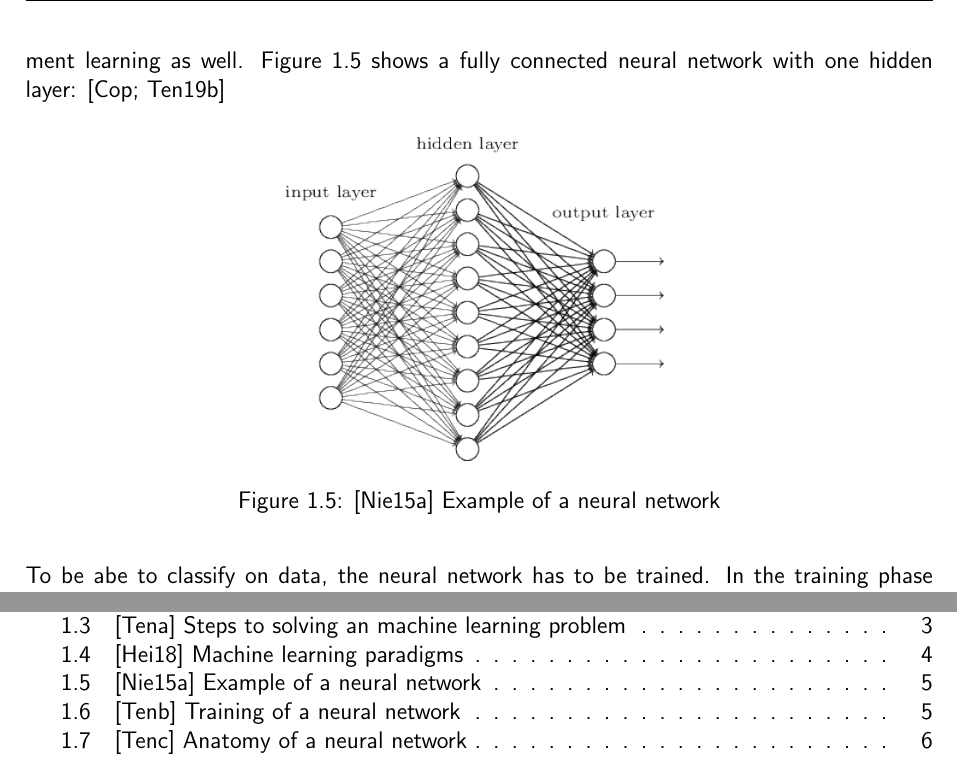
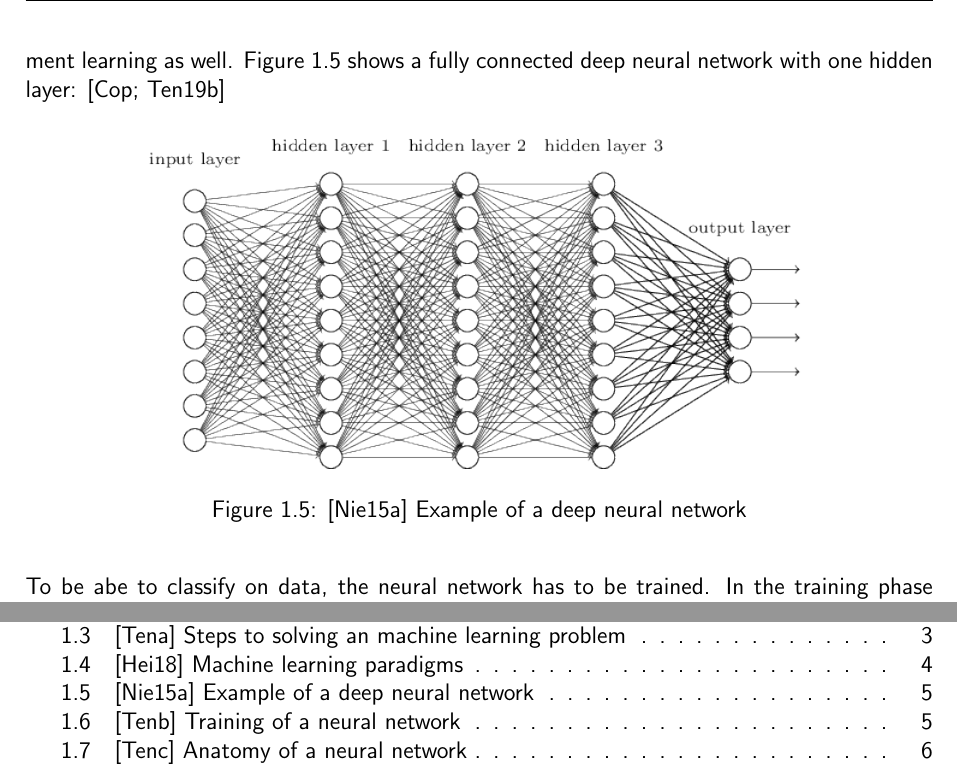
Before and after one commit to fwiech/incremental-machine-learning, a LaTeX thesis (thesis/main.tex, which reads thesis/chapters/1_Introduction.tex): two parts of pages 8 and 20 of 20, joined at a grey line, cut so that both start at the same text. Compiled offline with pdfLaTeX.

Commit message:
update introduction DNN image

```diff
--- a/thesis/chapters/1_Introduction.tex
+++ b/thesis/chapters/1_Introduction.tex
@@ -105,14 +105,14 @@ There are various differnet types of neural networks.
 They differ based on their parameter representation and mathematical operations.
 This article sticks with a classification of a deep neural network in a supervised learning manner.
 The proposed technical approaches can be used with reinforcement learning as well.
-Figure \ref{fig:dnn_1hidden_example} shows a fully connected neural network with one hidden layer:
+Figure \ref{fig:dnn_3hidden_example} shows a fully connected deep neural network with one hidden layer:
 \cite{nvidia-ai-explained, tensorflow-about}
 
 \begin{figure}[H]
     \centering
-    \includegraphics[scale=.6]{dnn_1hidden_example}
-    \caption{\cite{dnn_1hidden_example_image} Example of a neural network}
-    \label{fig:dnn_1hidden_example}
+    \includegraphics[scale=.6]{dnn_3hidden_example}
+    \caption{\cite{dnn_3hidden_example_image} Example of a deep neural network}
+    \label{fig:dnn_3hidden_example}
 \end{figure}
 
 To be abe to classify on data, the neural network has to be trained.
```
